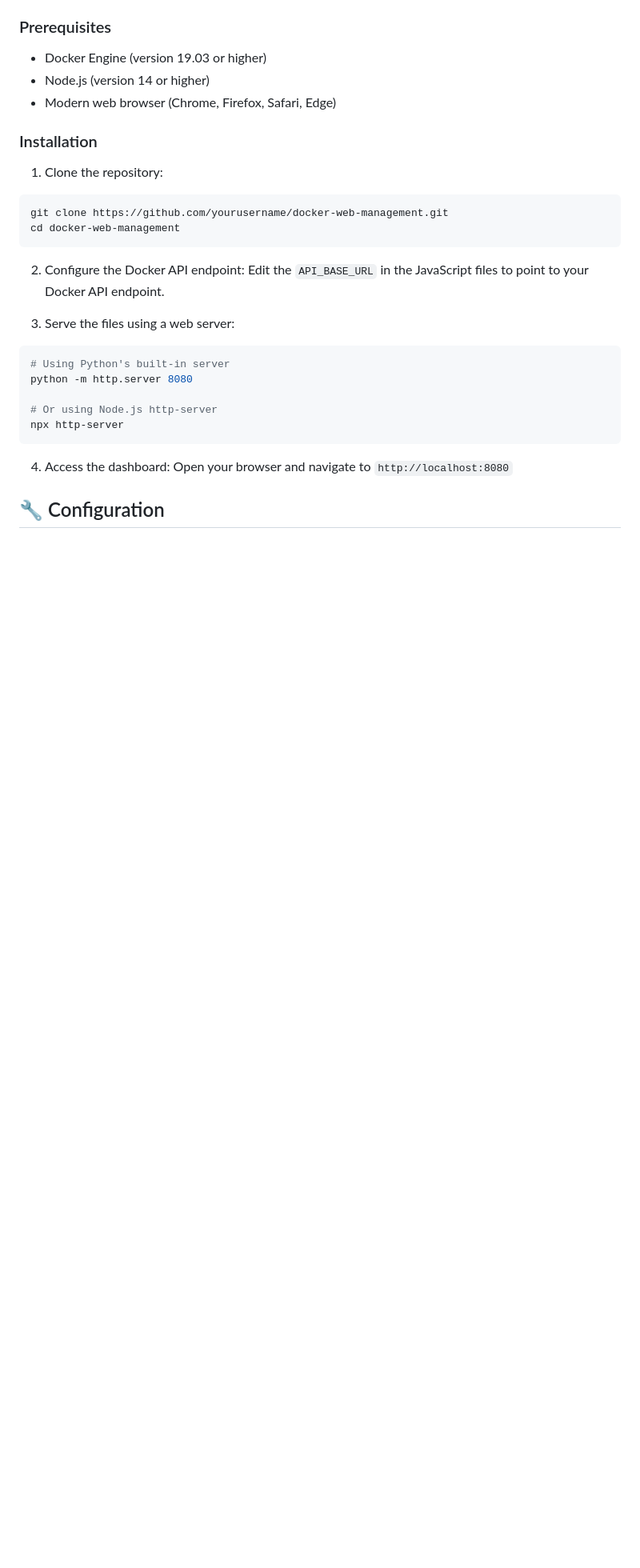
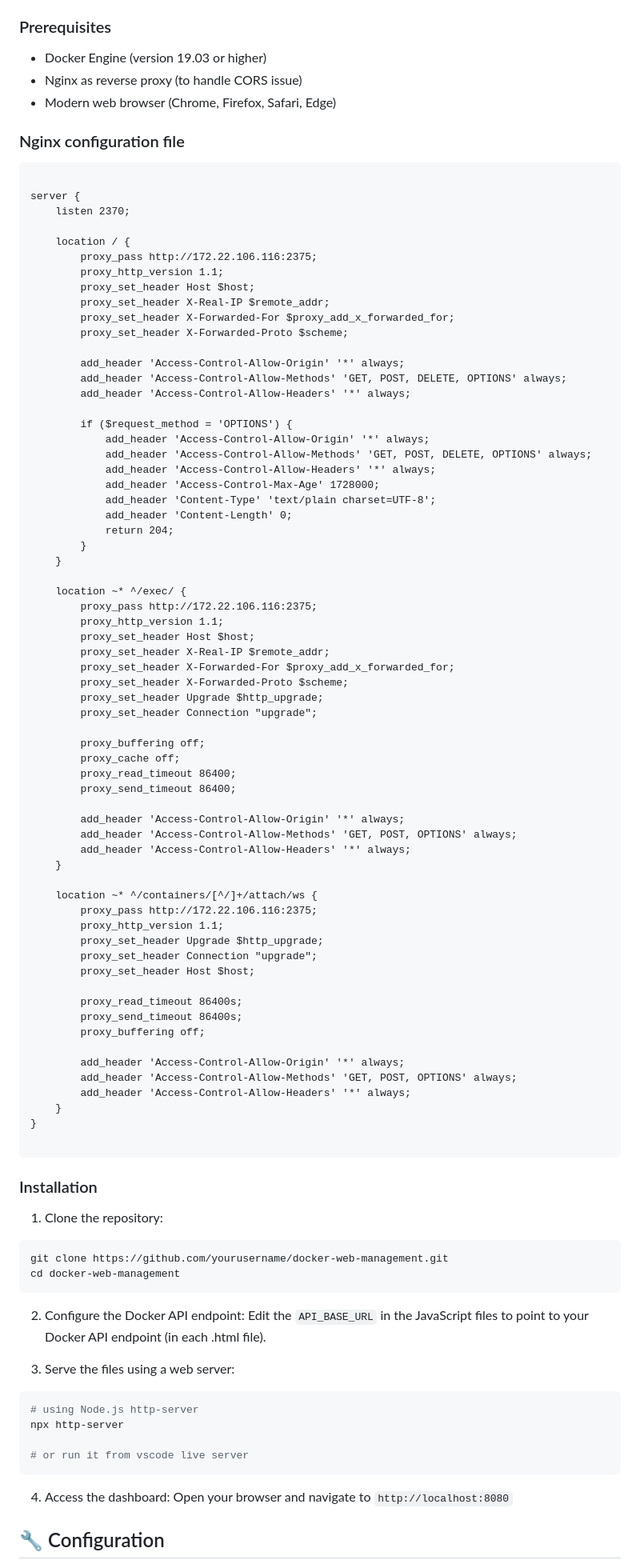
Before and after one commit to suhail-akhtar/docker-management-dashboard, a Markdown page: README.md, the part around one of its changes. Shown at 80% size. Drawn GitHub-style; blank space fills up the shorter version.

````diff
--- a/README.md
+++ b/README.md
@@ -39,9 +43,76 @@ A modern, feature-rich web interface for managing Docker containers, volumes, an
 
 ### Prerequisites
 - Docker Engine (version 19.03 or higher)
-- Node.js (version 14 or higher)
+- Nginx as reverse proxy (to handle CORS issue)
 - Modern web browser (Chrome, Firefox, Safari, Edge)
 
+### Nginx configuration file ###
+``` config
+
+server {
+    listen 2370;
+
+    location / {
+        proxy_pass http://172.22.106.116:2375;
+        proxy_http_version 1.1;
+        proxy_set_header Host $host;
+        proxy_set_header X-Real-IP $remote_addr;
+        proxy_set_header X-Forwarded-For $proxy_add_x_forwarded_for;
+        proxy_set_header X-Forwarded-Proto $scheme;
+
+        add_header 'Access-Control-Allow-Origin' '*' always;
+        add_header 'Access-Control-Allow-Methods' 'GET, POST, DELETE, OPTIONS' always;
+        add_header 'Access-Control-Allow-Headers' '*' always;
+
+        if ($request_method = 'OPTIONS') {
+            add_header 'Access-Control-Allow-Origin' '*' always;
+            add_header 'Access-Control-Allow-Methods' 'GET, POST, DELETE, OPTIONS' always;
+            add_header 'Access-Control-Allow-Headers' '*' always;
+            add_header 'Access-Control-Max-Age' 1728000;
+            add_header 'Content-Type' 'text/plain charset=UTF-8';
+            add_header 'Content-Length' 0;
+            return 204;
+        }
+    }
+
+    location ~* ^/exec/ {
+        proxy_pass http://172.22.106.116:2375;
+        proxy_http_version 1.1;
+        proxy_set_header Host $host;
+        proxy_set_header X-Real-IP $remote_addr;
+        proxy_set_header X-Forwarded-For $proxy_add_x_forwarded_for;
+        proxy_set_header X-Forwarded-Proto $scheme;
+        proxy_set_header Upgrade $http_upgrade;
+        proxy_set_header Connection "upgrade";
+
+        proxy_buffering off;
+        proxy_cache off;
+        proxy_read_timeout 86400;
+        proxy_send_timeout 86400;
+
+        add_header 'Access-Control-Allow-Origin' '*' always;
+        add_header 'Access-Control-Allow-Methods' 'GET, POST, OPTIONS' always;
+        add_header 'Access-Control-Allow-Headers' '*' always;
+    }
+
+    location ~* ^/containers/[^/]+/attach/ws {
+        proxy_pass http://172.22.106.116:2375;
+        proxy_http_version 1.1;
+        proxy_set_header Upgrade $http_upgrade;
+        proxy_set_header Connection "upgrade";
+        proxy_set_header Host $host;
+
+        proxy_read_timeout 86400s;
+        proxy_send_timeout 86400s;
+        proxy_buffering off;
+
+        add_header 'Access-Control-Allow-Origin' '*' always;
+        add_header 'Access-Control-Allow-Methods' 'GET, POST, OPTIONS' always;
+        add_header 'Access-Control-Allow-Headers' '*' always;
+    }
+}
+
+```
 ### Installation
 
 1. Clone the repository:
@@ -51,15 +122,14 @@ cd docker-web-management
 ```
 
 2. Configure the Docker API endpoint:
-Edit the `API_BASE_URL` in the JavaScript files to point to your Docker API endpoint.
+Edit the `API_BASE_URL` in the JavaScript files to point to your Docker API endpoint (in each .html file).
 
 3. Serve the files using a web server:
 ```bash
-# Using Python's built-in server
-python -m http.server 8080
+# using Node.js http-server
+npx http-server
 
-# Or using Node.js http-server
-npx http-server
+# or run it from vscode live server
 ```
 
 4. Access the dashboard:
````
Also changed, not shown: other parts of README.md (+8 -1 lines).
